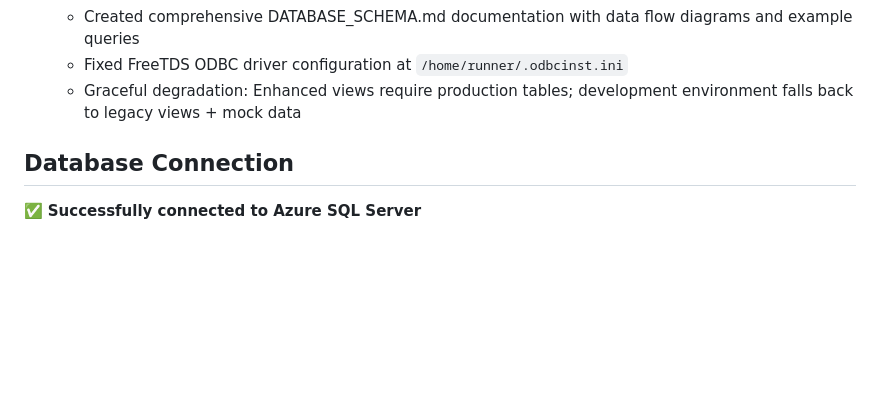
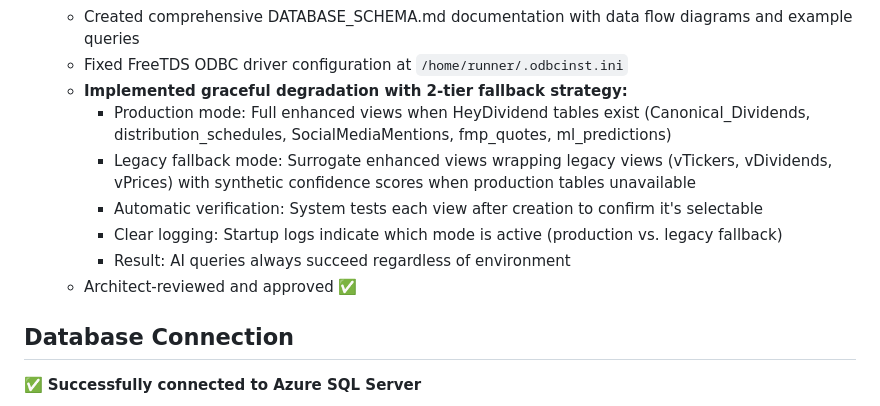
Before and after one commit to heydividend/llm-server, a Markdown page: replit.md, the part around the change. Rendered like a GitHub page; blank space fills up the shorter version.

Commit message:
Improve AI query success with fallback database view strategy
Implement a 2-tier fallback strategy for enhanced views, ensuring AI queries succeed in both production and development environments by using legacy views and mock data when necessary.

Replit-Commit-Author: Agent
Replit-Commit-Session-Id: d4eb57f3-622b-45ab-aefa-c7950d672010
Replit-Commit-Checkpoint-Type: full_checkpoint
Replit-Commit-Event-Id: 3e33b84e-3017-4afa-88e7-86f7748709a0
Replit-Commit-Screenshot-Url: https://storage.googleapis.com/screenshot-production-us-central1/9cce9a9f-0474-4bd3-8180-29bc9e63209c/d4eb57f3-622b-45ab-aefa-c7950d672010/8NBNq1i

```diff
--- a/replit.md
+++ b/replit.md
@@ -167,7 +167,13 @@ Query the AI with retirement income goals:
   - Enhanced Passive Income Planner: Now uses vDividendsEnhanced for higher quality dividend data with confidence filtering (≥0.7)
   - Created comprehensive DATABASE_SCHEMA.md documentation with data flow diagrams and example queries
   - Fixed FreeTDS ODBC driver configuration at `/home/runner/.odbcinst.ini`
-  - Graceful degradation: Enhanced views require production tables; development environment falls back to legacy views + mock data
+  - **Implemented graceful degradation with 2-tier fallback strategy:**
+    - Production mode: Full enhanced views when HeyDividend tables exist (Canonical_Dividends, distribution_schedules, SocialMediaMentions, fmp_quotes, ml_predictions)
+    - Legacy fallback mode: Surrogate enhanced views wrapping legacy views (vTickers, vDividends, vPrices) with synthetic confidence scores when production tables unavailable
+    - Automatic verification: System tests each view after creation to confirm it's selectable
+    - Clear logging: Startup logs indicate which mode is active (production vs. legacy fallback)
+    - Result: AI queries always succeed regardless of environment
+  - Architect-reviewed and approved ✅
 
 ## Database Connection
 
```
